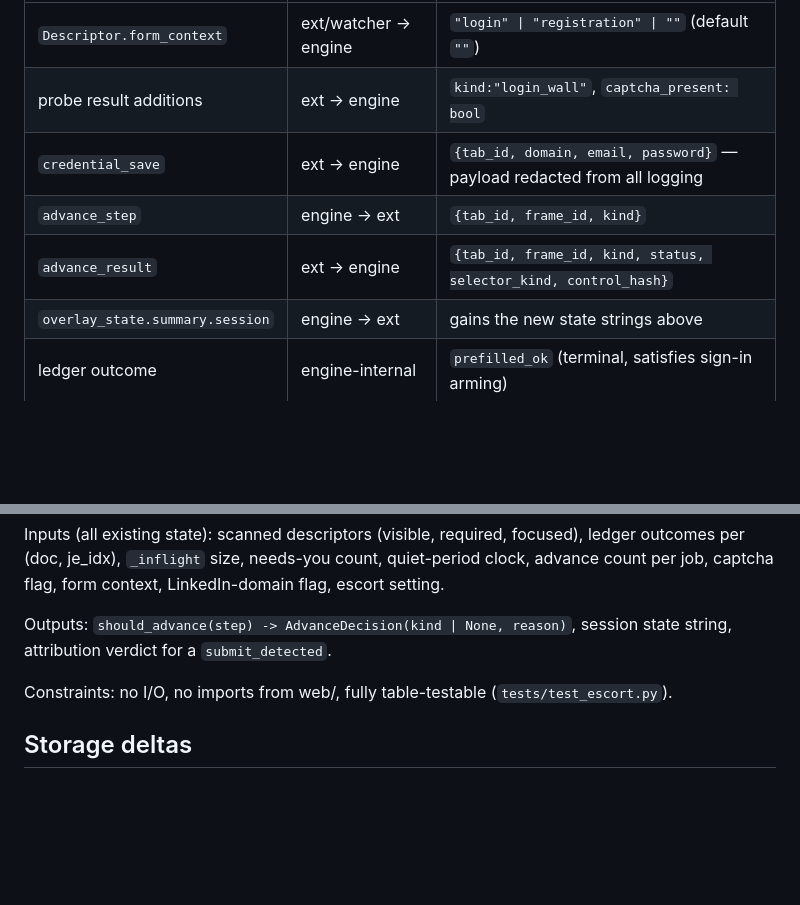
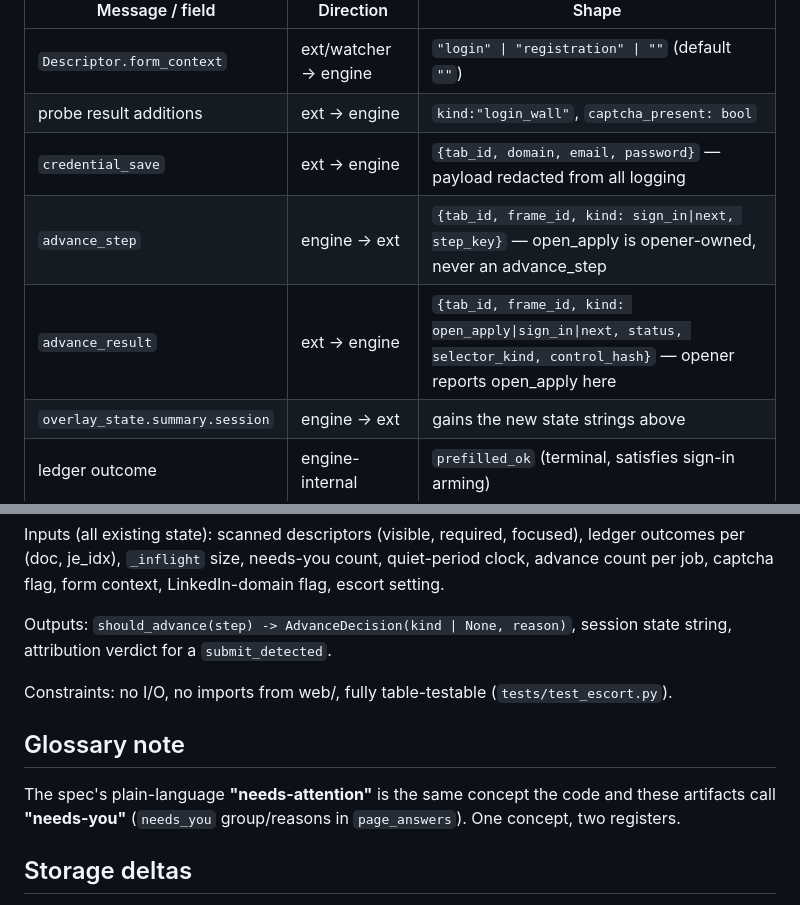
Before and after one commit to abhibattula/JOB-SEARCH-PLATFORM, a Markdown page: specs/019-door-to-door/data-model.md, 2 parts joined by grey strips. Drawn GitHub-style; blank space fills up the shorter version.

```diff
--- a/specs/019-door-to-door/data-model.md
+++ b/specs/019-door-to-door/data-model.md
@@ -64,8 +64,8 @@ A focused user field blocks the `step complete` transition (typing wins).
 | `Descriptor.form_context` | ext/watcher → engine | `"login" \| "registration" \| ""` (default `""`) |
 | probe result additions | ext → engine | `kind:"login_wall"`, `captcha_present: bool` |
 | `credential_save` | ext → engine | `{tab_id, domain, email, password}` — payload redacted from all logging |
-| `advance_step` | engine → ext | `{tab_id, frame_id, kind}` |
-| `advance_result` | ext → engine | `{tab_id, frame_id, kind, status, selector_kind, control_hash}` |
+| `advance_step` | engine → ext | `{tab_id, frame_id, kind: sign_in\|next, step_key}` — open_apply is opener-owned, never an advance_step |
+| `advance_result` | ext → engine | `{tab_id, frame_id, kind: open_apply\|sign_in\|next, status, selector_kind, control_hash}` — opener reports open_apply here |
 | `overlay_state.summary.session` | engine → ext | gains the new state strings above |
 | ledger outcome | engine-internal | `prefilled_ok` (terminal, satisfies sign-in arming) |
 | needs-you reasons | engine → panel | `no_saved_login`, `version_mismatch` |
@@ -88,6 +88,12 @@ session state string, attribution verdict for a `submit_detected`.
 Constraints: no I/O, no imports from web/, fully table-testable
 (`tests/test_escort.py`).
 
+## Glossary note
+
+The spec's plain-language **"needs-attention"** is the same concept the
+code and these artifacts call **"needs-you"** (`needs_you` group/reasons in
+`page_answers`). One concept, two registers.
+
 ## Storage deltas
 
 - SQLite: NONE for secrets (unchanged invariant). New `settings` rows:
```
Also changed, not shown: specs/019-door-to-door/tasks.md (+17 -10 lines), 1 other file.
